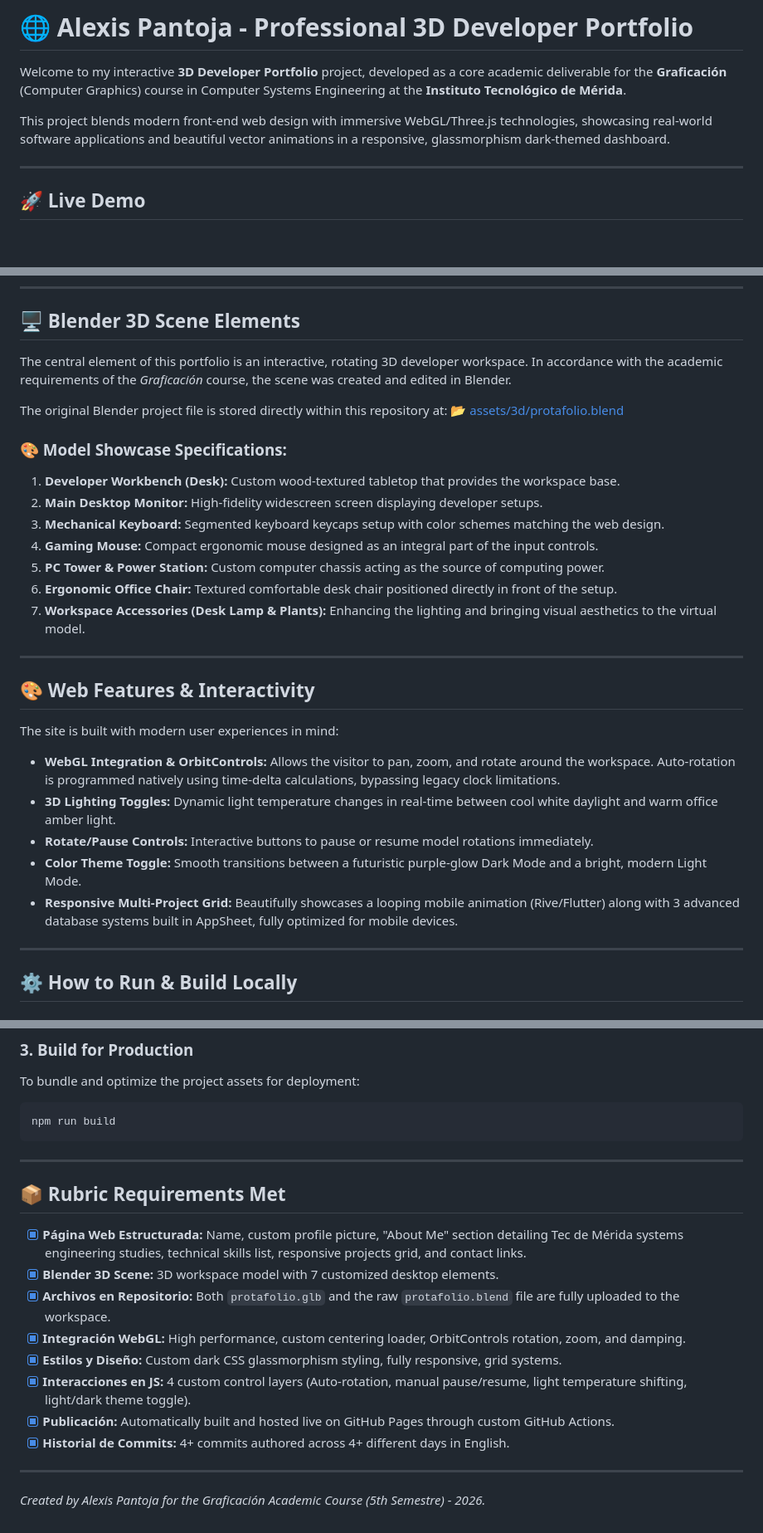
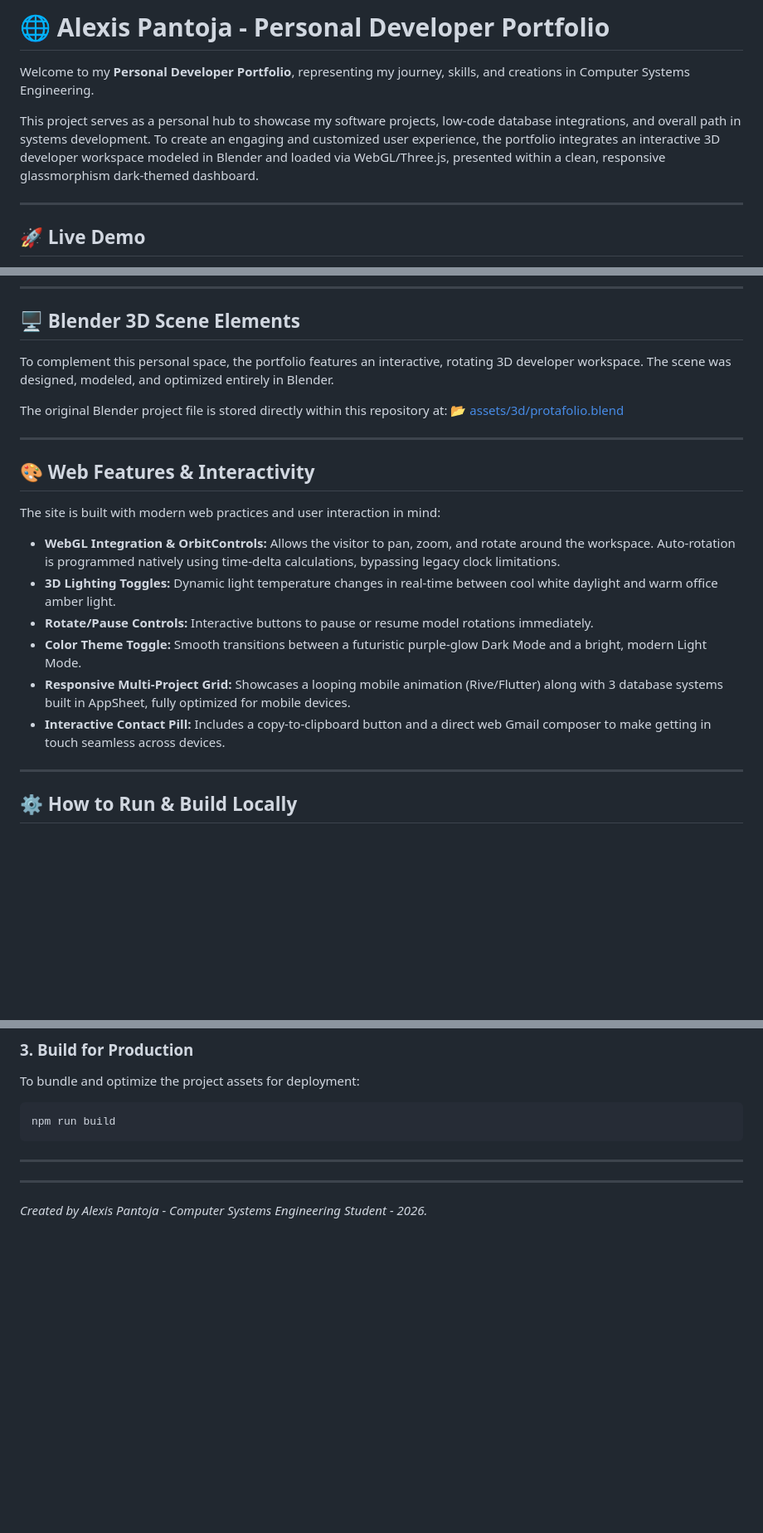
Before and after one commit to patocalipto/My-Portfolio, a Markdown page: README.md, 3 parts joined by grey strips. Shown at 83% size. Drawn GitHub-style; blank space fills up the shorter version.

Commit message:
doc: refine README to focus on personal portfolio and remove academic course references

```diff
--- a/README.md
+++ b/README.md
@@ -1,8 +1,8 @@
-# 🌐 Alexis Pantoja - Professional 3D Developer Portfolio
+# 🌐 Alexis Pantoja - Personal Developer Portfolio
 
-Welcome to my interactive **3D Developer Portfolio** project, developed as a core academic deliverable for the **Graficación** (Computer Graphics) course in Computer Systems Engineering at the **Instituto Tecnológico de Mérida**.
+Welcome to my **Personal Developer Portfolio**, representing my journey, skills, and creations in Computer Systems Engineering.
 
-This project blends modern front-end web design with immersive WebGL/Three.js technologies, showcasing real-world software applications and beautiful vector animations in a responsive, glassmorphism dark-themed dashboard.
+This project serves as a personal hub to showcase my software projects, low-code database integrations, and overall path in systems development. To create an engaging and customized user experience, the portfolio integrates an interactive 3D developer workspace modeled in Blender and loaded via WebGL/Three.js, presented within a clean, responsive glassmorphism dark-themed dashboard.
 
 ---
 
@@ -21,29 +21,21 @@ This project blends modern front-end web design with immersive WebGL/Three.js te
 ---
 
 ## 🖥️ Blender 3D Scene Elements
-The central element of this portfolio is an interactive, rotating 3D developer workspace. In accordance with the academic requirements of the *Graficación* course, the scene was created and edited in Blender.
+To complement this personal space, the portfolio features an interactive, rotating 3D developer workspace. The scene was designed, modeled, and optimized entirely in Blender.
 
 The original Blender project file is stored directly within this repository at:
 📂 [assets/3d/protafolio.blend](file:///C:/Users/patri/OneDrive/Escritorio/Quinto%20semestre/Graficaci%C3%B3n/My_porfolio/My-Portfolio/assets/3d/protafolio.blend)
 
-### 🎨 Model Showcase Specifications:
-1.  **Developer Workbench (Desk):** Custom wood-textured tabletop that provides the workspace base.
-2.  **Main Desktop Monitor:** High-fidelity widescreen screen displaying developer setups.
-3.  **Mechanical Keyboard:** Segmented keyboard keycaps setup with color schemes matching the web design.
-4.  **Gaming Mouse:** Compact ergonomic mouse designed as an integral part of the input controls.
-5.  **PC Tower & Power Station:** Custom computer chassis acting as the source of computing power.
-6.  **Ergonomic Office Chair:** Textured comfortable desk chair positioned directly in front of the setup.
-7.  **Workspace Accessories (Desk Lamp & Plants):** Enhancing the lighting and bringing visual aesthetics to the virtual model.
-
 ---
 
 ## 🎨 Web Features & Interactivity
-The site is built with modern user experiences in mind:
+The site is built with modern web practices and user interaction in mind:
 *   **WebGL Integration & OrbitControls:** Allows the visitor to pan, zoom, and rotate around the workspace. Auto-rotation is programmed natively using time-delta calculations, bypassing legacy clock limitations.
 *   **3D Lighting Toggles:** Dynamic light temperature changes in real-time between cool white daylight and warm office amber light.
 *   **Rotate/Pause Controls:** Interactive buttons to pause or resume model rotations immediately.
 *   **Color Theme Toggle:** Smooth transitions between a futuristic purple-glow Dark Mode and a bright, modern Light Mode.
-*   **Responsive Multi-Project Grid:** Beautifully showcases a looping mobile animation (Rive/Flutter) along with 3 advanced database systems built in AppSheet, fully optimized for mobile devices.
+*   **Responsive Multi-Project Grid:** Showcases a looping mobile animation (Rive/Flutter) along with 3 database systems built in AppSheet, fully optimized for mobile devices.
+*   **Interactive Contact Pill:** Includes a copy-to-clipboard button and a direct web Gmail composer to make getting in touch seamless across devices.
 
 ---
 
@@ -72,15 +64,5 @@ npm run build
 
 ---
 
-## 📦 Rubric Requirements Met
-*   [x] **Página Web Estructurada:** Name, custom profile picture, "About Me" section detailing Tec de Mérida systems engineering studies, technical skills list, responsive projects grid, and contact links.
-*   [x] **Blender 3D Scene:** 3D workspace model with 7 customized desktop elements.
-*   [x] **Archivos en Repositorio:** Both `protafolio.glb` and the raw `protafolio.blend` file are fully uploaded to the workspace.
-*   [x] **Integración WebGL:** High performance, custom centering loader, OrbitControls rotation, zoom, and damping.
-*   [x] **Estilos y Diseño:** Custom dark CSS glassmorphism styling, fully responsive, grid systems.
-*   [x] **Interacciones en JS:** 4 custom control layers (Auto-rotation, manual pause/resume, light temperature shifting, light/dark theme toggle).
-*   [x] **Publicación:** Automatically built and hosted live on GitHub Pages through custom GitHub Actions.
-*   [x] **Historial de Commits:** 4+ commits authored across 4+ different days in English.
-
 ---
-*Created by Alexis Pantoja for the Graficación Academic Course (5th Semestre) - 2026.*
+*Created by Alexis Pantoja - Computer Systems Engineering Student - 2026.*
```
